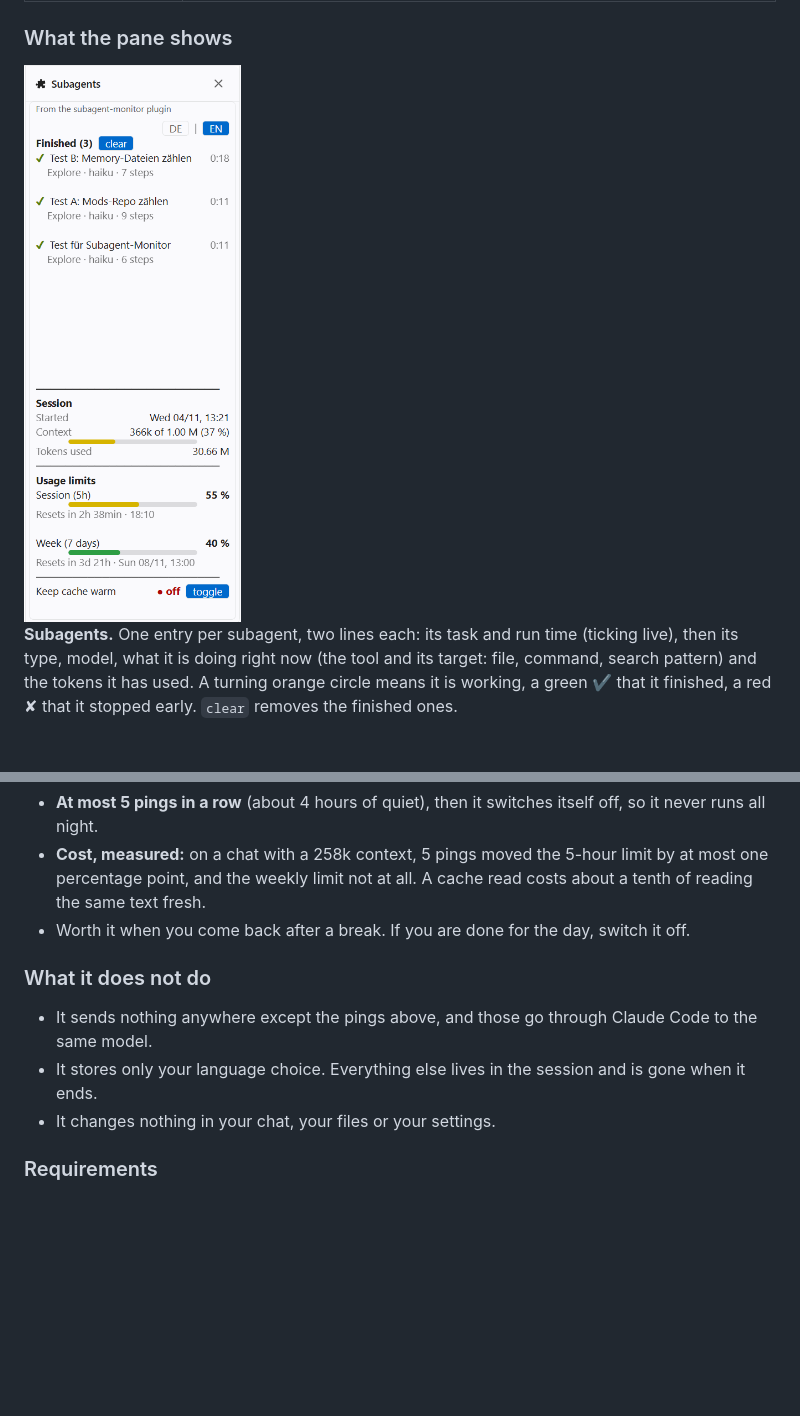
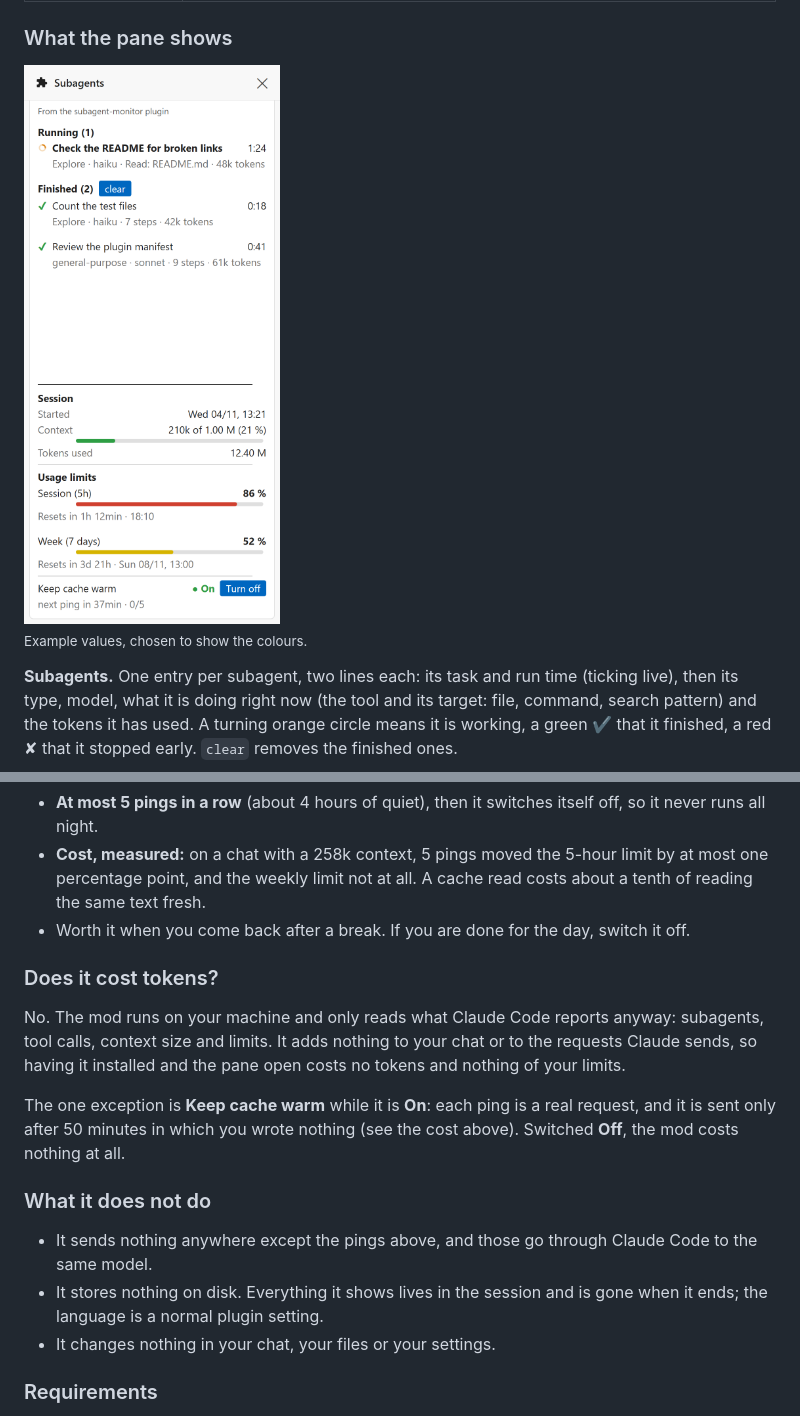
Before and after one commit to hayboeck/claude-code-agent-deck, a Markdown page: README.md, 2 parts joined by grey strips. GitHub-like rendering; pictures changed too: docs/subagent-monitor.png; blank space fills up the shorter version.

```diff
--- a/README.md
+++ b/README.md
@@ -34,6 +34,8 @@ Answer `y` to add the marketplace, press Enter for the user scope, then pick the
 
 <img src="docs/subagent-monitor.png" width="320" alt="The subagent-monitor pane in VS Code: finished subagents, session, usage limits and the keep-cache-warm switch">
 
+<sub>Example values, chosen to show the colours.</sub>
+
 **Subagents.** One entry per subagent, two lines each: its task and run time (ticking live), then its type, model, what it is doing right now (the tool and its target: file, command, search pattern) and the tokens it has used. A turning orange circle means it is working, a green ✔ that it finished, a red ✘ that it stopped early. `clear` removes the finished ones.
 
 **Session.** When this chat started, how full its context is and how many tokens it has used in total.
@@ -62,10 +64,16 @@ With the switch **On** (shown in green; red **Off** means switched off; the butt
 - **Cost, measured:** on a chat with a 258k context, 5 pings moved the 5-hour limit by at most one percentage point, and the weekly limit not at all. A cache read costs about a tenth of reading the same text fresh.
 - Worth it when you come back after a break. If you are done for the day, switch it off.
 
+### Does it cost tokens?
+
+No. The mod runs on your machine and only reads what Claude Code reports anyway: subagents, tool calls, context size and limits. It adds nothing to your chat or to the requests Claude sends, so having it installed and the pane open costs no tokens and nothing of your limits.
+
+The one exception is **Keep cache warm** while it is **On**: each ping is a real request, and it is sent only after 50 minutes in which you wrote nothing (see the cost above). Switched **Off**, the mod costs nothing at all.
+
 ### What it does not do
 
 - It sends nothing anywhere except the pings above, and those go through Claude Code to the same model.
-- It stores only your language choice. Everything else lives in the session and is gone when it ends.
+- It stores nothing on disk. Everything it shows lives in the session and is gone when it ends; the language is a normal plugin setting.
 - It changes nothing in your chat, your files or your settings.
 
 ### Requirements
```
Also changed, not shown: README.de.md (+9 -1 lines), 3 other files.
